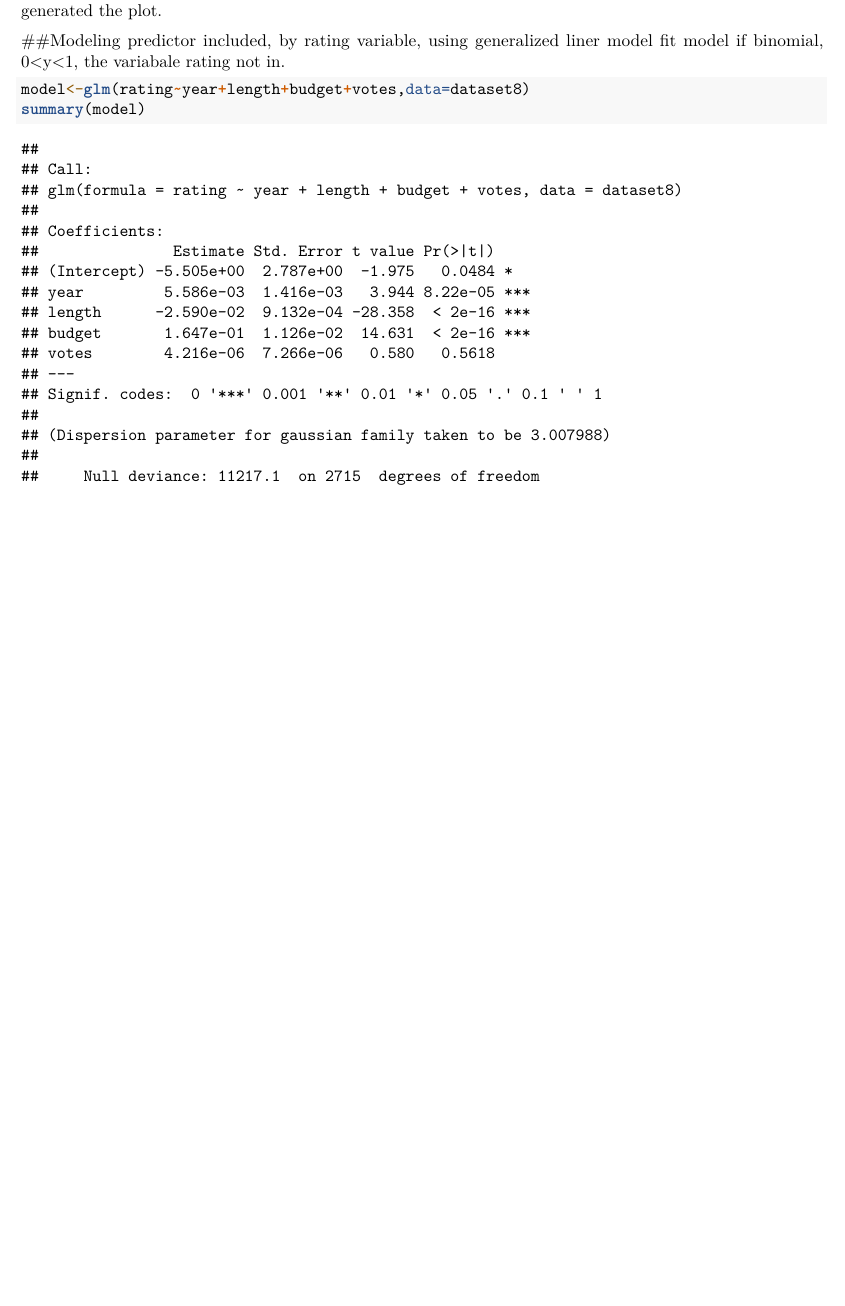
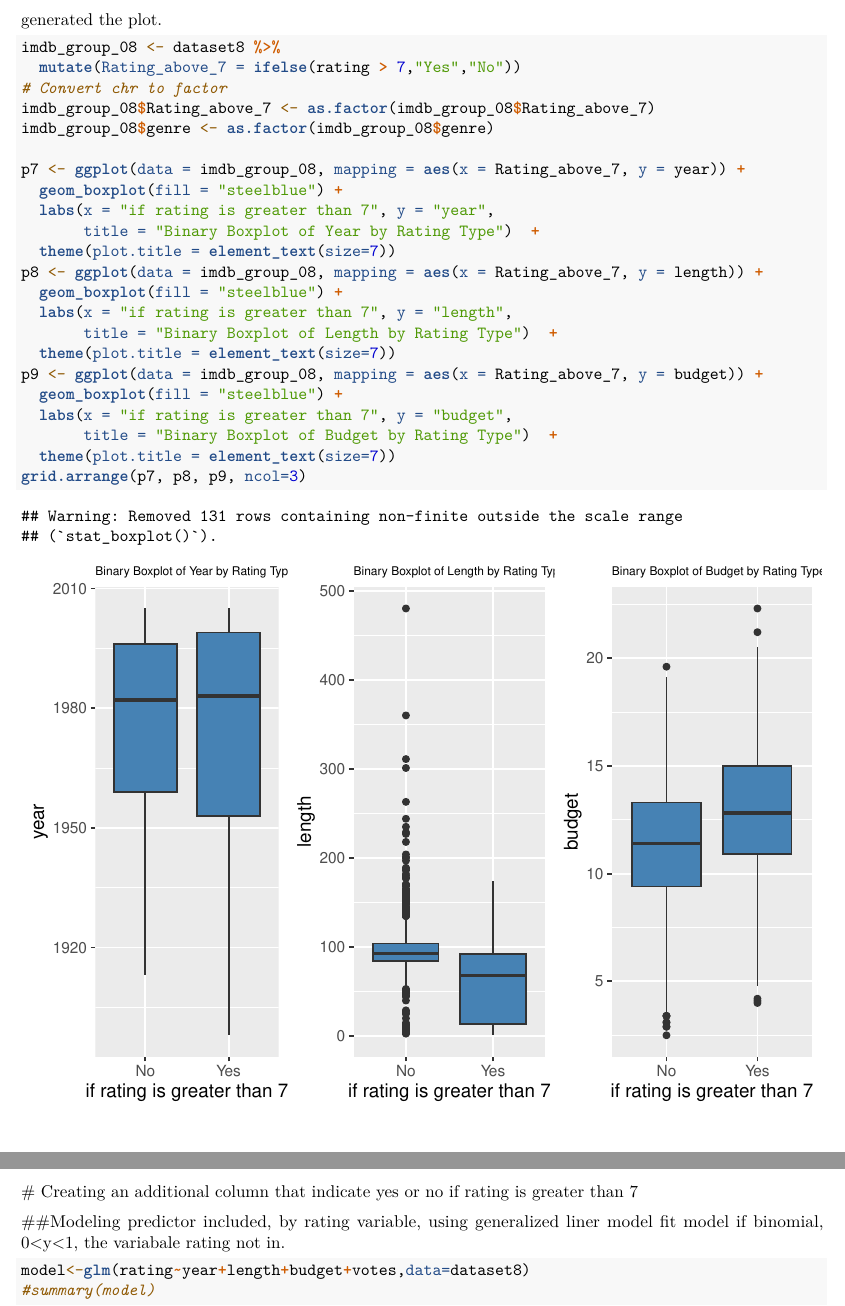
Before and after one commit to Gweiqing1999/DAS-Group-08, an R Markdown document (group8 draft.Rmd): part of page 3 of 4 before the commit and two parts of pages 3 and 4 of 4 after it, the two joined at a grey line, cut so that both start at the same text, the shorter picture padded with empty space. Rendered offline with R 4.5, knitr and Pandoc, then LaTeX, with nearby package versions; some code elsewhere in the file could not run offline; the gapminder table comes from the copy in Python's plotly package.

Commit message:
Just make the Group8_draft.Rmd knit to pdf successfully and add the binary boxplots as Yujie said in teams.

````diff
--- a/group8 draft.Rmd
+++ b/group8 draft.Rmd
@@ -63,9 +66,37 @@ p6 <- ggplot(data=dataset8, aes(x=votes)) +
   xlab("Votes")
 grid.arrange(p2, p3, p1, p4, p5, p6, nrow=4,
              top="Movie Characteristics")
+
 ```
 
 Note that the `echo = FALSE` parameter was added to the code chunk to prevent printing of the R code that generated the plot.
+
+
+```{r boxplots}
+imdb_group_08 <- dataset8 %>%
+  mutate(Rating_above_7 = ifelse(rating > 7,"Yes","No"))
+# Convert chr to factor
+imdb_group_08$Rating_above_7 <- as.factor(imdb_group_08$Rating_above_7)
+imdb_group_08$genre <- as.factor(imdb_group_08$genre)
+
+p7 <- ggplot(data = imdb_group_08, mapping = aes(x = Rating_above_7, y = year)) +
+  geom_boxplot(fill = "steelblue") +
+  labs(x = "if rating is greater than 7", y = "year",
+       title = "Binary Boxplot of Year by Rating Type")  +
+  theme(plot.title = element_text(size=7))
+p8 <- ggplot(data = imdb_group_08, mapping = aes(x = Rating_above_7, y = length)) +
+  geom_boxplot(fill = "steelblue") +
+  labs(x = "if rating is greater than 7", y = "length",
+       title = "Binary Boxplot of Length by Rating Type")  +
+  theme(plot.title = element_text(size=7))
+p9 <- ggplot(data = imdb_group_08, mapping = aes(x = Rating_above_7, y = budget)) +
+  geom_boxplot(fill = "steelblue") +
+  labs(x = "if rating is greater than 7", y = "budget",
+       title = "Binary Boxplot of Budget by Rating Type")  +
+  theme(plot.title = element_text(size=7))
+grid.arrange(p7, p8, p9, ncol=3)
+```
+# Creating an additional column that indicate yes or no if rating is greater than 7
 
 ##Modeling
 predictor included, by rating variable, using generalized liner model
@@ -73,5 +104,5 @@ fit model
 if binomial, 0<y<1, the variabale rating not in.
 ```{r model}
 model<-glm(rating~year+length+budget+votes,data=dataset8)
-summary(model)
+#summary(model)
 ```
````
Also changed, not shown: group8-draft.pdf (added), group8 draft.Rmd (17 more changed lines).
